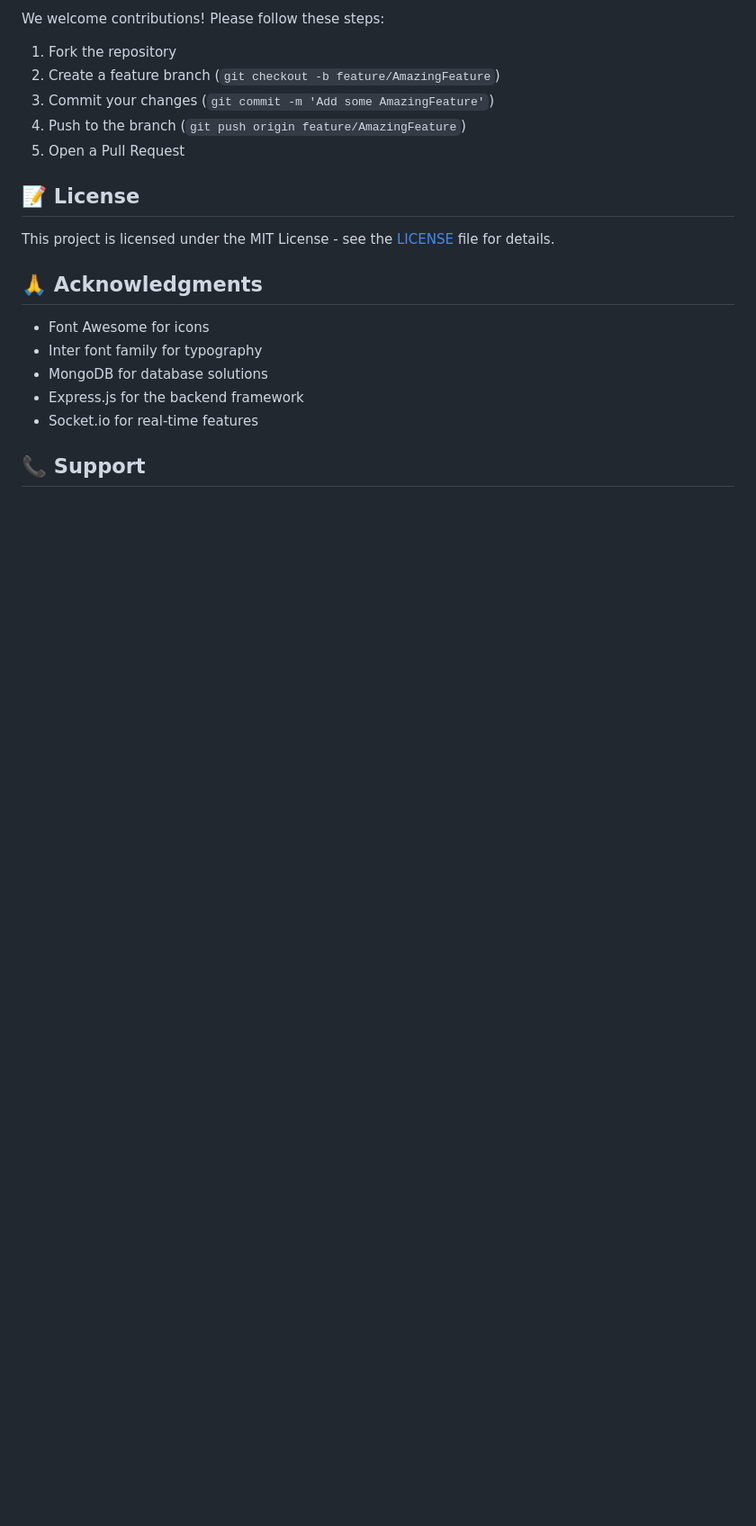
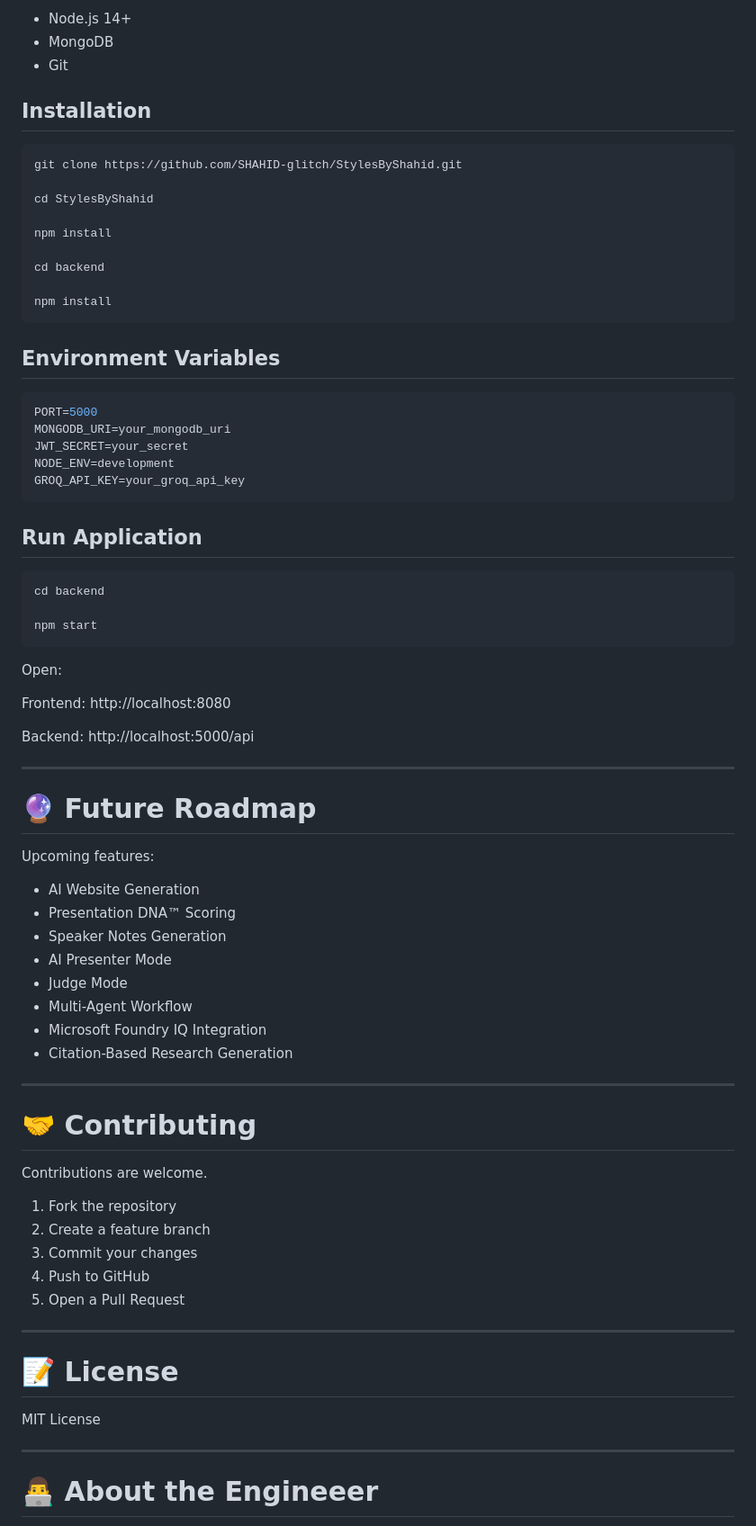
Before and after one commit to SHAHID-glitch/StylesByShahid, a Markdown page: README.md, the part around one of its changes. Shown at 90% size. Drawn GitHub-style; blank space fills up the shorter version.

````diff
--- a/README.md
+++ b/README.md
@@ -205,23 +290,82 @@ The platform uses CSS variables for easy theme customization. You can modify the
 
-We welcome contributions! Please follow these steps:
+* Node.js 14+
+* MongoDB
+* Git
+
+## Installation
+
+```bash
+git clone https://github.com/SHAHID-glitch/StylesByShahid.git
+
+cd StylesByShahid
+
+npm install
+
+cd backend
+
+npm install
+```
+
+## Environment Variables
+
+```env
+PORT=5000
+MONGODB_URI=your_mongodb_uri
+JWT_SECRET=your_secret
+NODE_ENV=development
+GROQ_API_KEY=your_groq_api_key
+```
+
+## Run Application
+
+```bash
+cd backend
+
+npm start
+```
+
+Open:
+
+Frontend:
+http://localhost:8080
+
+Backend:
+http://localhost:5000/api
+
+---
+
+# 🔮 Future Roadmap
+
+Upcoming features:
+
+* AI Website Generation
+* Presentation DNA™ Scoring
+* Speaker Notes Generation
+* AI Presenter Mode
+* Judge Mode
+* Multi-Agent Workflow
+* Microsoft Foundry IQ Integration
+* Citation-Based Research Generation
+
+---
+
+# 🤝 Contributing
+
+Contributions are welcome.
 
 1. Fork the repository
-2. Create a feature branch (`git checkout -b feature/AmazingFeature`)
-3. Commit your changes (`git commit -m 'Add some AmazingFeature'`)
-4. Push to the branch (`git push origin feature/AmazingFeature`)
+2. Create a feature branch
+3. Commit your changes
+4. Push to GitHub
 5. Open a Pull Request
 
-## 📝 License
+---
 
-This project is licensed under the MIT License - see the [LICENSE](LICENSE) file for details.
+# 📝 License
 
-## 🙏 Acknowledgments
+MIT License
 
-- Font Awesome for icons
-- Inter font family for typography
-- MongoDB for database solutions
-- Express.js for the backend framework
-- Socket.io for real-time features
+---
 
-## 📞 Support
+# 👨‍💻 About the Engineeer
 
````
Also changed, not shown: other parts of README.md (+273 -154 lines).
